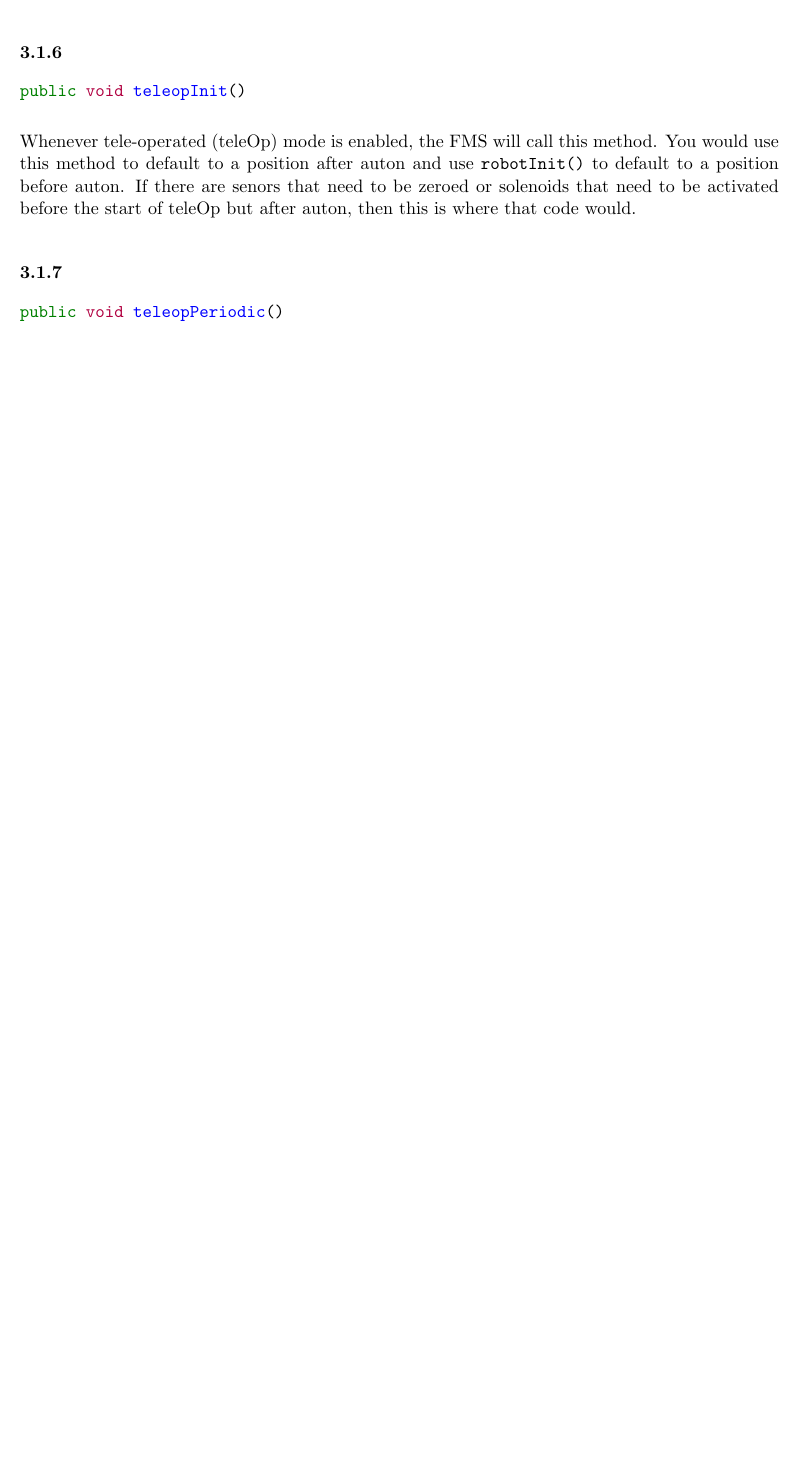
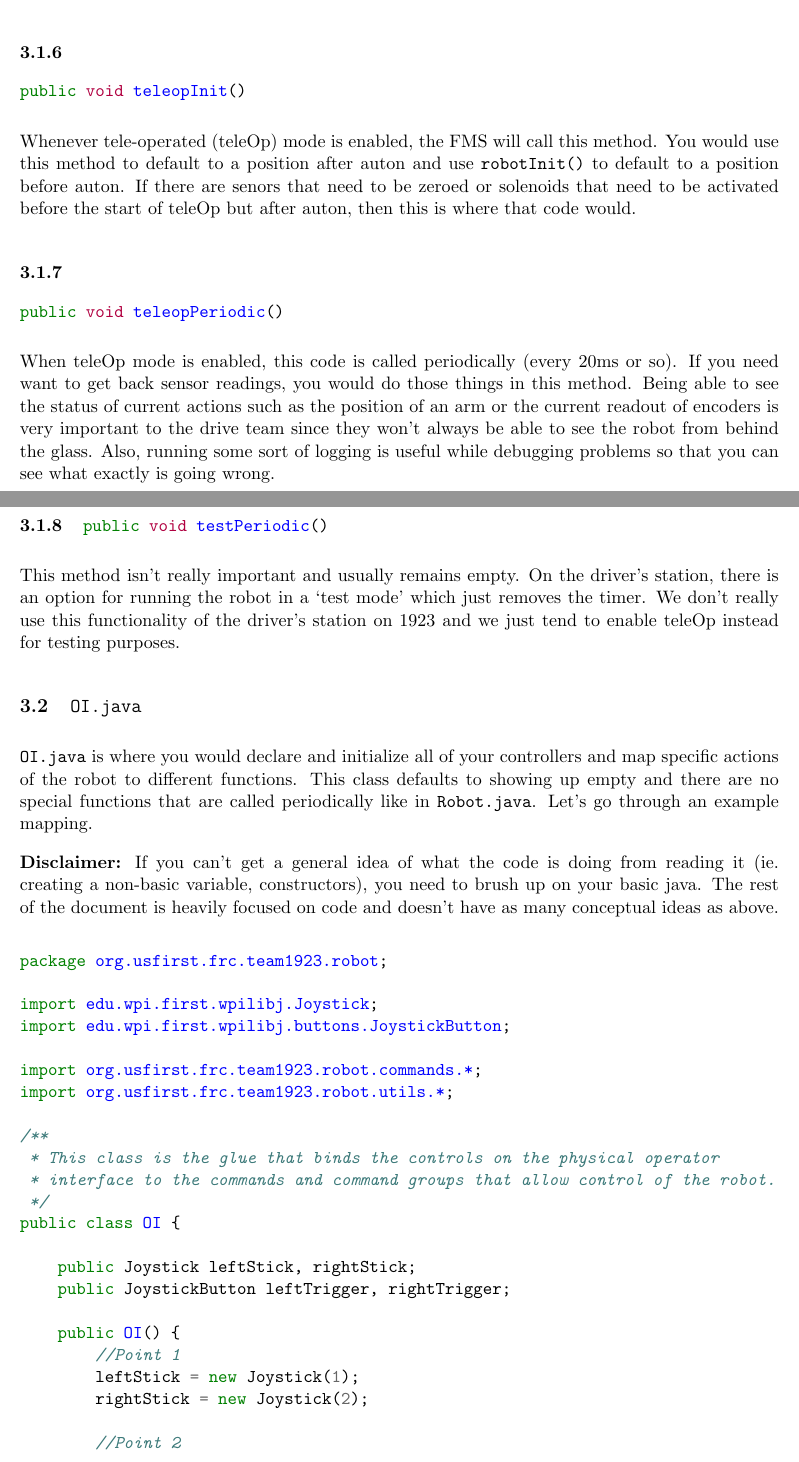
Before and after one commit to rsha256/ProgrammingLessons, a LaTeX document (lessons/Lesson_1.tex): part of page 5 of 5 before the commit and two parts of pages 5 and 6 of 8 after it, the two joined at a grey line, cut so that both start at the same text, the shorter picture padded with empty space. Compiled offline with pdfLaTeX.

Commit message:
finished working on main classes in lesson 1 and updated template

```diff
--- a/lessons/Lesson_1.tex
+++ b/lessons/Lesson_1.tex
@@ -9,6 +9,10 @@
 \usepackage{mdframed}
 \usepackage{color}
 \usepackage{minted}
+\usepackage{datetime}
+\usepackage{hyperref}
+
+\newcommand{\mil}[2][java]{\mintinline{#1}|#2|}
 
 \setlength{\oddsidemargin}{0px}
 \setlength{\textwidth}{460px}
@@ -180,4 +184,57 @@ If there are senors that need to be zeroed or solenoids that need to be activate
 teleOp but after auton, then this is where that code would.
 
 \subsubsection{\mint{java}|public void teleopPeriodic()|}
+When teleOp mode is enabled, this code is called periodically (every 20ms or so). If you need want to
+get back sensor readings, you would do those things in this method. Being able to see the status of current
+actions such as the position of an arm or the current readout of encoders is very important to the drive
+team since they won't always be able to see the robot from behind the glass. Also, running some sort of
+logging is useful while debugging problems so that you can see what exactly is going wrong.
 
+\subsubsection{\mil{public void testPeriodic()}}
+This method isn't really important and usually remains empty. On the driver's station, there is an option
+for running the robot in a `test mode' which just removes the timer. We don't really use this functionality
+of the driver's station on 1923 and we just tend to enable teleOp instead for testing purposes.
+
+\subsection{\texttt{OI.java}}
+
+\texttt{OI.java} is where you would declare and initialize all of your controllers and map specific actions
+of the robot to different functions. This class defaults to showing up empty and there are no special
+functions that are called periodically like in \texttt{Robot.java}. Let's go through an example mapping.
+
+\textbf{Disclaimer:} If you can't get a general idea of what the code is doing from reading it (ie.
+creating a non-basic variable, constructors), you need to brush up on your basic java. The rest of
+the document is heavily focused on code and doesn't have as many conceptual ideas as above.
+
+\begin{minted}{java}
+package org.usfirst.frc.team1923.robot;
+
+import edu.wpi.first.wpilibj.Joystick;
+import edu.wpi.first.wpilibj.buttons.JoystickButton;
+
+import org.usfirst.frc.team1923.robot.commands.*;
+import org.usfirst.frc.team1923.robot.utils.*;
+
+/**
+ * This class is the glue that binds the controls on the physical operator
+ * interface to the commands and command groups that allow control of the robot.
+ */
+public class OI {
+
+    public Joystick leftStick, rightStick;
+    public JoystickButton leftTrigger, rightTrigger;
+
+    public OI() {
+        //Point 1
+        leftStick = new Joystick(1);
+        rightStick = new Joystick(2);
+
+        //Point 2
+        leftTrigger = new JoystickButton(leftStick, 1);
+        rightTrigger = new JoystickButton(rightStick, 1);
+
+        //Point 3
+        leftTrigger.whenPressed(new GearShiftCommand(true));
+        rightTrigger.whenPressed(new GearShiftCommand(false));
+    }
+}
+\end{minted}
```
Also changed, not shown: template.tex (+6 -7 lines), lessons/Lesson_1.pdf, template.pdf, lessons/Lesson_1.tex (58 more changed lines).
